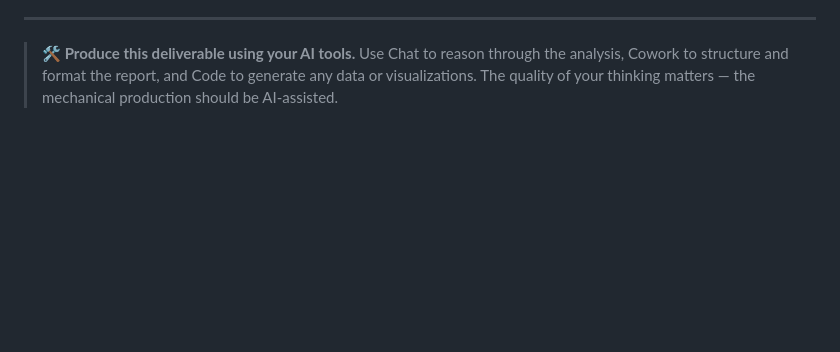
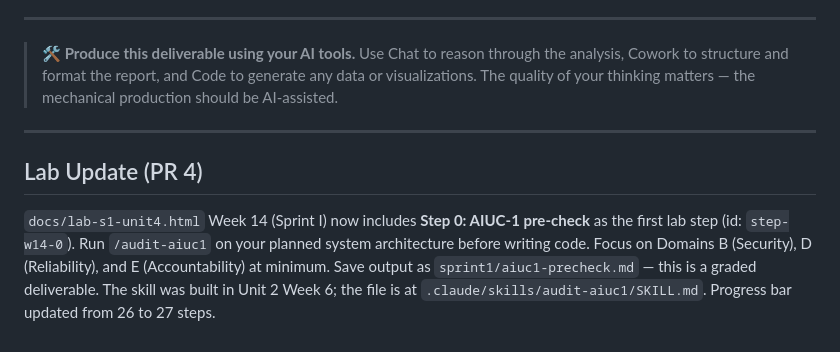
Before and after one commit to r33n3/Noctua, a Markdown page: semester-1/weeks/week-14.md, the part around the change. Rendered like a GitHub page; blank space fills up the shorter version.

```diff
--- a/semester-1/weeks/week-14.md
+++ b/semester-1/weeks/week-14.md
@@ -301,3 +301,9 @@ Present this alongside your ARR (Attack Reduction Rate). If the red team found P
 ---
 
 > **🛠️ Produce this deliverable using your AI tools.** Use Chat to reason through the analysis, Cowork to structure and format the report, and Code to generate any data or visualizations. The quality of your thinking matters — the mechanical production should be AI-assisted.
+
+---
+
+## Lab Update (PR 4)
+
+`docs/lab-s1-unit4.html` Week 14 (Sprint I) now includes **Step 0: AIUC-1 pre-check** as the first lab step (id: `step-w14-0`). Run `/audit-aiuc1` on your planned system architecture before writing code. Focus on Domains B (Security), D (Reliability), and E (Accountability) at minimum. Save output as `sprint1/aiuc1-precheck.md` — this is a graded deliverable. The skill was built in Unit 2 Week 6; the file is at `.claude/skills/audit-aiuc1/SKILL.md`. Progress bar updated from 26 to 27 steps.
```
Also changed, not shown: semester-1/weeks/week-16.md (+9 -0 lines), semester-2/weeks/unit-5.md (+2 -0 lines).
